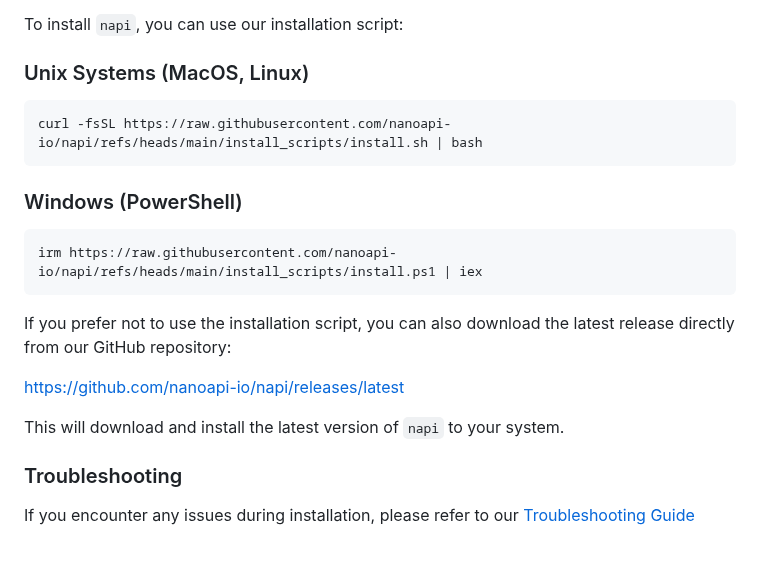
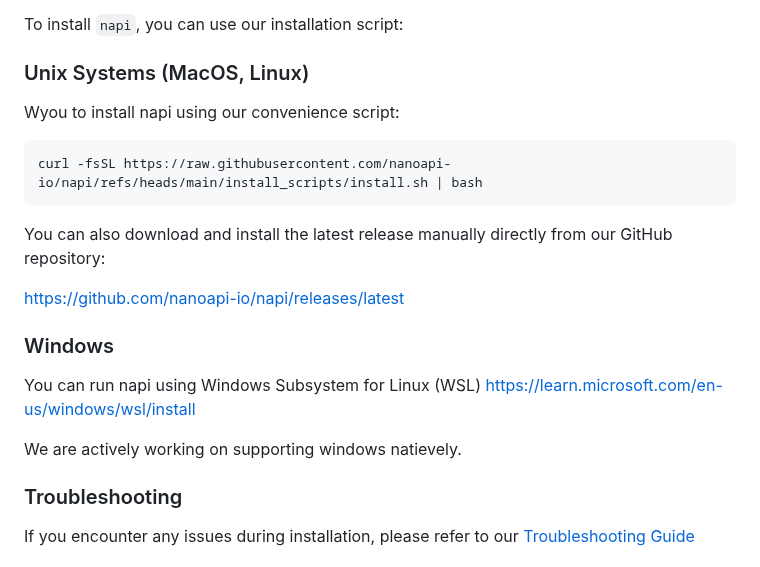
Before and after one commit to nanoapi-io/napi, a Markdown page: README.md, the part around the change. Rendered like a GitHub page.

Commit message:
remove windows from readme

````diff
--- a/README.md
+++ b/README.md
@@ -76,22 +76,23 @@ To install `napi`, you can use our installation script:
 
 ### Unix Systems (MacOS, Linux)
 
+Wyou to install napi using our convenience script:
+
 ```bash
 curl -fsSL https://raw.githubusercontent.com/nanoapi-io/napi/refs/heads/main/install_scripts/install.sh | bash
 ```
 
-### Windows (PowerShell)
-
-```powershell
-irm https://raw.githubusercontent.com/nanoapi-io/napi/refs/heads/main/install_scripts/install.ps1 | iex
-```
-
-If you prefer not to use the installation script, you can also download the
-latest release directly from our GitHub repository:
+You can also download and install the latest release manually directly from our
+GitHub repository:
 
 https://github.com/nanoapi-io/napi/releases/latest
 
-This will download and install the latest version of `napi` to your system.
+### Windows
+
+You can run napi using Windows Subsystem for Linux (WSL)
+https://learn.microsoft.com/en-us/windows/wsl/install
+
+We are actively working on supporting windows natievely.
 
 ### Troubleshooting
 
````
